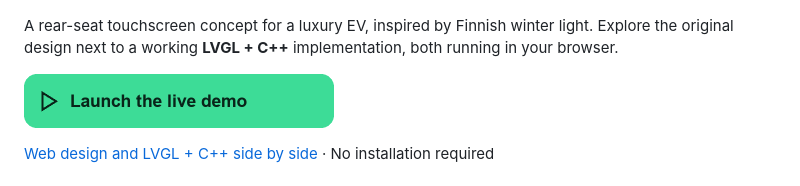
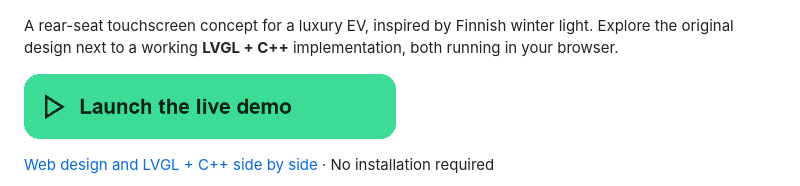
Before and after one commit to sandeepariyar/revontuli-embedded-ui-demo, a Markdown page: README.md, the part around the change. GitHub-like rendering; pictures changed too: docs/readme-launch.gif (added).

Commit message:
Animate the live demo button

```diff
--- a/README.md
+++ b/README.md
@@ -4,7 +4,7 @@
 
 A rear-seat touchscreen concept for a luxury EV, inspired by Finnish winter light. Explore the original design next to a working **LVGL + C++** implementation, both running in your browser.
 
-[<img src="docs/readme-launch.png" width="310" height="54" alt="Launch the live side-by-side demo">](https://sandeepariyar.github.io/revontuli-embedded-ui-demo/compare/)
+[<img src="docs/readme-launch.gif" width="372" height="65" alt="Launch the live side-by-side demo">](https://sandeepariyar.github.io/revontuli-embedded-ui-demo/compare/)
 
 [Web design and LVGL + C++ side by side](https://sandeepariyar.github.io/revontuli-embedded-ui-demo/compare/) · No installation required
 
```
